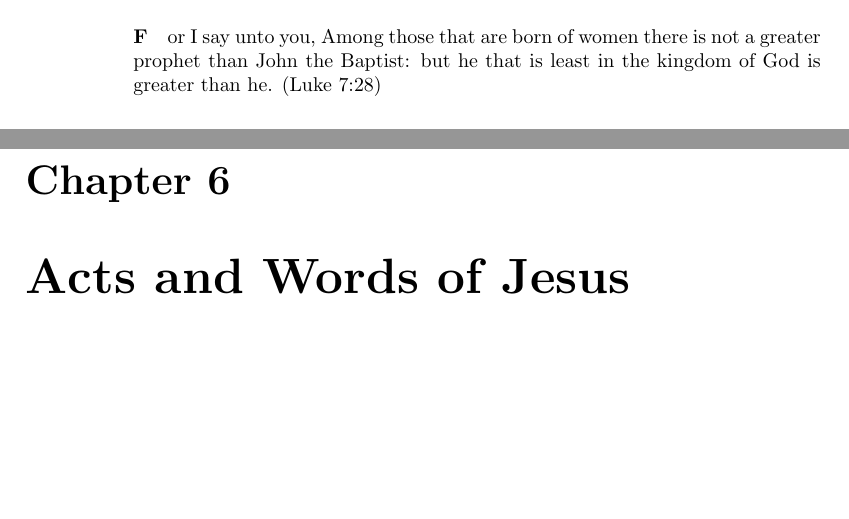
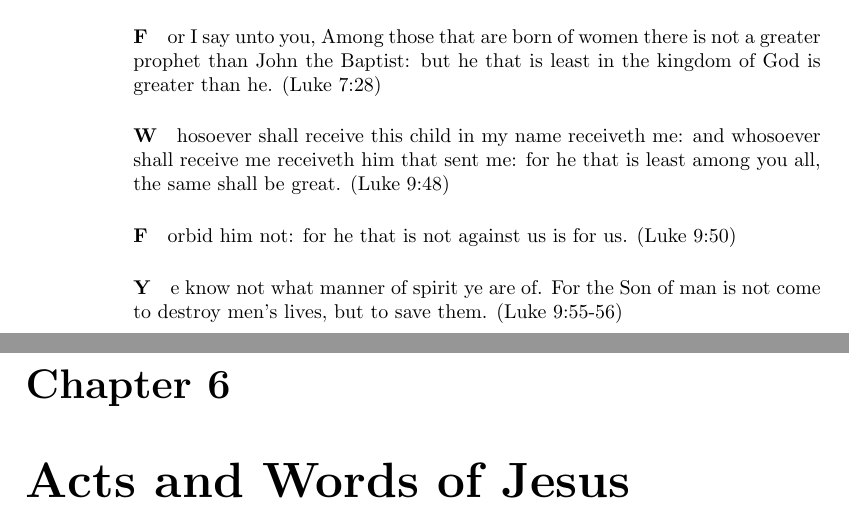
Before and after one commit to shawnadams333/aliyah, a LaTeX book (book.tex, which reads topics/gospel/words-of-christ.tex): two parts of pages 24 and 25 of 27, joined at a grey line, cut so that both start at the same text, the shorter picture padded with empty space. Compiled offline with pdfLaTeX.

Commit message:
add content from Luke 9

```diff
--- a/topics/gospel/words-of-christ.tex
+++ b/topics/gospel/words-of-christ.tex
@@ -89,3 +89,9 @@ Verily I say unto you, No prophet is accepted in his own country. But I tell you
 \paragraph And blessed is he, whosoever shall not be offended in me. (Luke 7:23)
 
 \paragraph For I say unto you, Among those that are born of women there is not a greater prophet than John the Baptist: but he that is least in the kingdom of God is greater than he. (Luke 7:28)
+
+\paragraph Whosoever shall receive this child in my name receiveth me: and whosoever shall receive me receiveth him that sent me: for he that is least among you all, the same shall be great. (Luke 9:48)
+
+\paragraph Forbid him not: for he that is not against us is for us. (Luke 9:50)
+
+\paragraph Ye know not what manner of spirit ye are of. For the Son of man is not come to destroy men's lives, but to save them. (Luke 9:55-56)
```
